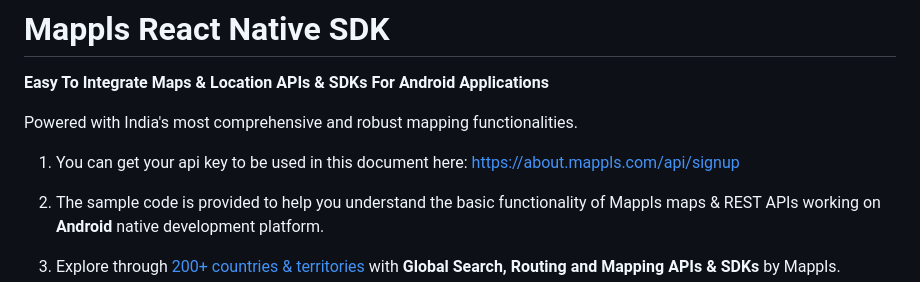
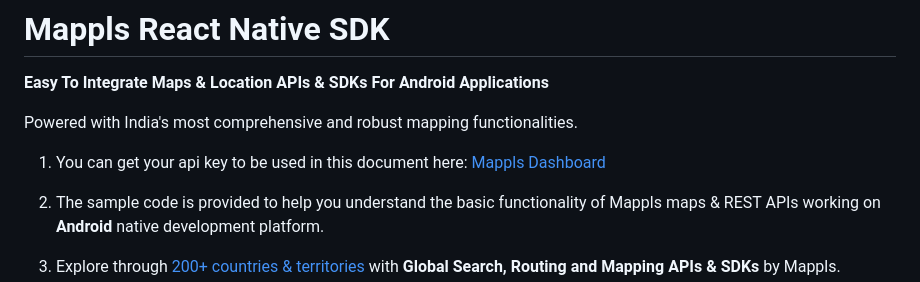
Before and after one commit to mappls-api/mappls-react-native-sdk, a Markdown page: README.md, the part around the change. GitHub-like rendering.

```diff
--- a/README.md
+++ b/README.md
@@ -15,7 +15,7 @@
 
 Powered with India's most comprehensive and robust mapping functionalities.
 
-1. You can get your api key to be used in this document here: [https://about.mappls.com/api/signup](https://about.mappls.com/api/signup)
+1. You can get your api key to be used in this document here: [Mappls Dashboard](https://auth.mappls.com/console)
 
 2. The sample code is provided to help you understand the basic functionality of Mappls maps & REST APIs working on **Android** native development platform.
 
```
